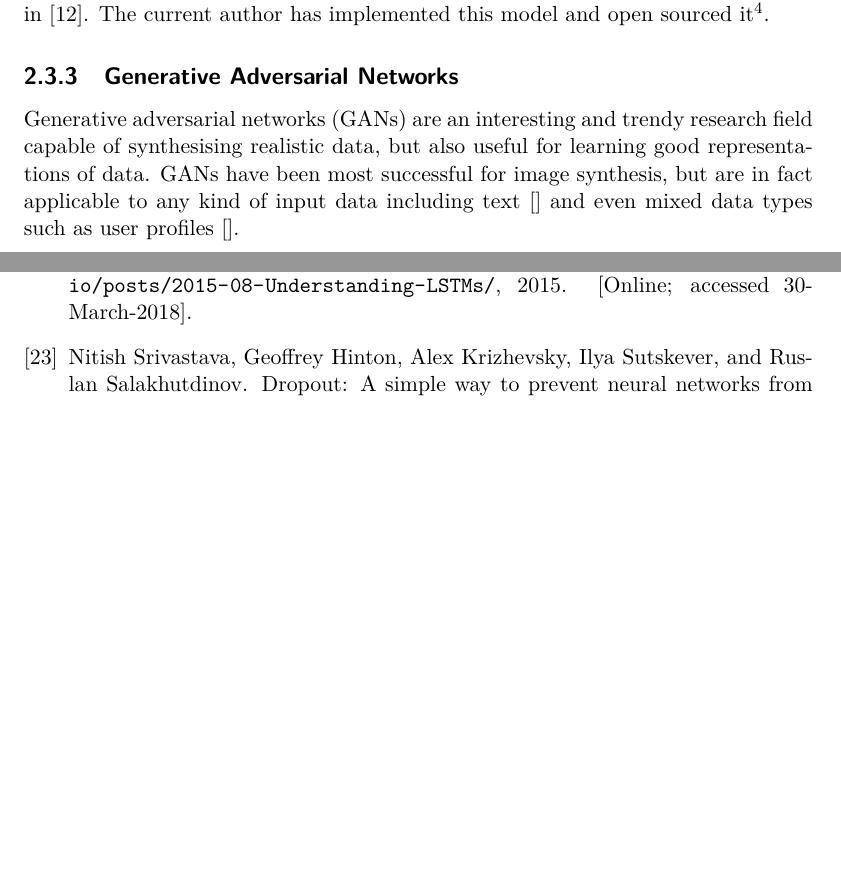
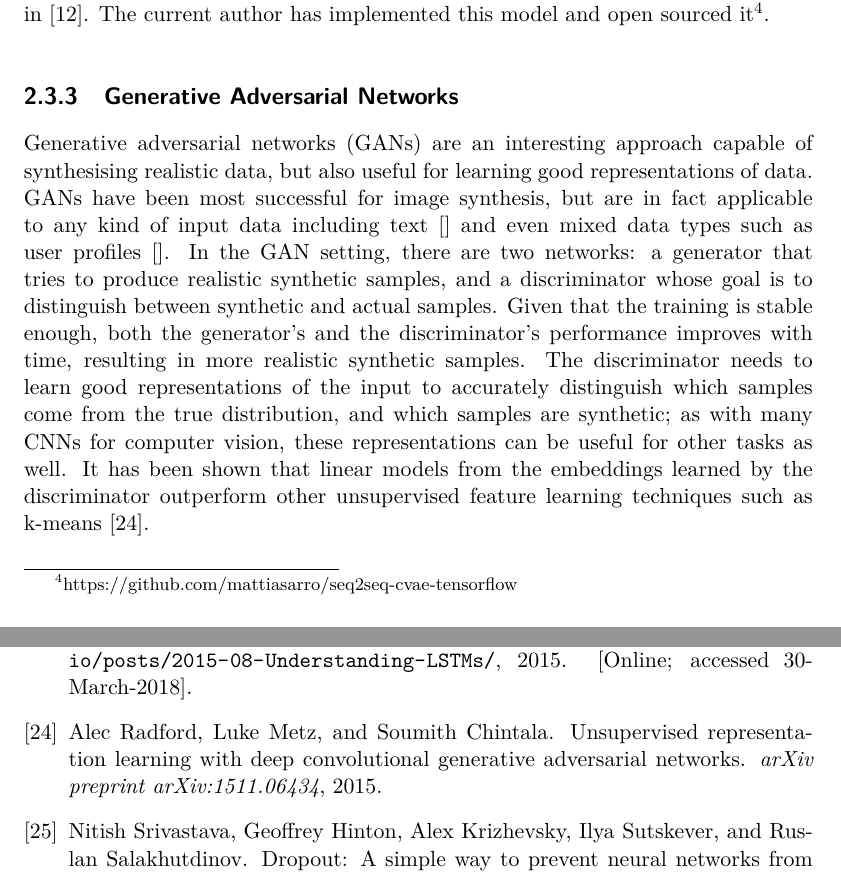
Before and after one commit to mattiasarro/msc, a LaTeX thesis (thesis.tex, which reads chapters/2_Background.tex, extras/_bibliography.bib): two parts of pages 19 and 37 of 41, joined at a grey line, cut so that both start at the same text, the shorter picture padded with empty space. The pictures show the PDF file thesis.pdf that the author committed with the source.

Commit message:
auto-commit by KM

```diff
--- a/chapters/2_Background.tex
+++ b/chapters/2_Background.tex
@@ -239,9 +239,13 @@ The current author has implemented this model and open sourced it\footnote{https
 
 \subsection{Generative Adversarial Networks}
 
-Generative adversarial networks (GANs) are an interesting and trendy research field capable of synthesising realistic data, but also useful for learning good representations of data.
+Generative adversarial networks (GANs) are an interesting approach capable of synthesising realistic data, but also useful for learning good representations of data.
 GANs have been most successful for image synthesis, but are in fact applicable to any kind of input data including text \cite{} and even mixed data types such as user profiles \cite{}.
-
+In the GAN setting, there are two networks: a generator that tries to produce realistic synthetic samples, and a discriminator whose goal is to distinguish between synthetic and actual samples.
+% The networks are trained as a min-max optimisation problem where the generator is optimised to ``fool'' the discriminator by producing samples that appear to come from the true distribution, and the discriminator is optimised to  determine which samples are synthetic.
+Given that the training is stable enough, both the generator's and the discriminator's performance improves with time, resulting in more realistic synthetic samples.
+The discriminator needs to learn good representations of the input to  accurately distinguish which samples come from the true distribution, and which samples are synthetic; as with many CNNs for computer vision, these representations can be useful for other tasks as well.
+It has been shown that  linear models  from the embeddings learned by the discriminator outperform other unsupervised feature learning techniques such as k-means \cite{dcgan}.
 
 \section{General Practices in Machine Learning}
 
--- a/extras/_bibliography.bib
+++ b/extras/_bibliography.bib
@@ -240,3 +244,11 @@
+  year={2015}
+}
+@article{dcgan,
+  title={Unsupervised representation learning with deep convolutional generative adversarial networks},
+  author={Radford, Alec and Metz, Luke and Chintala, Soumith},
+  journal={arXiv preprint arXiv:1511.06434},
+  year={2015}
+}
 
 @inproceedings{compressive_sensing1,
   author    = {Richard G. Baraniuk},
```
Also changed, not shown: thesis.pdf, extras/_bibliography.bib (4 more changed lines).
